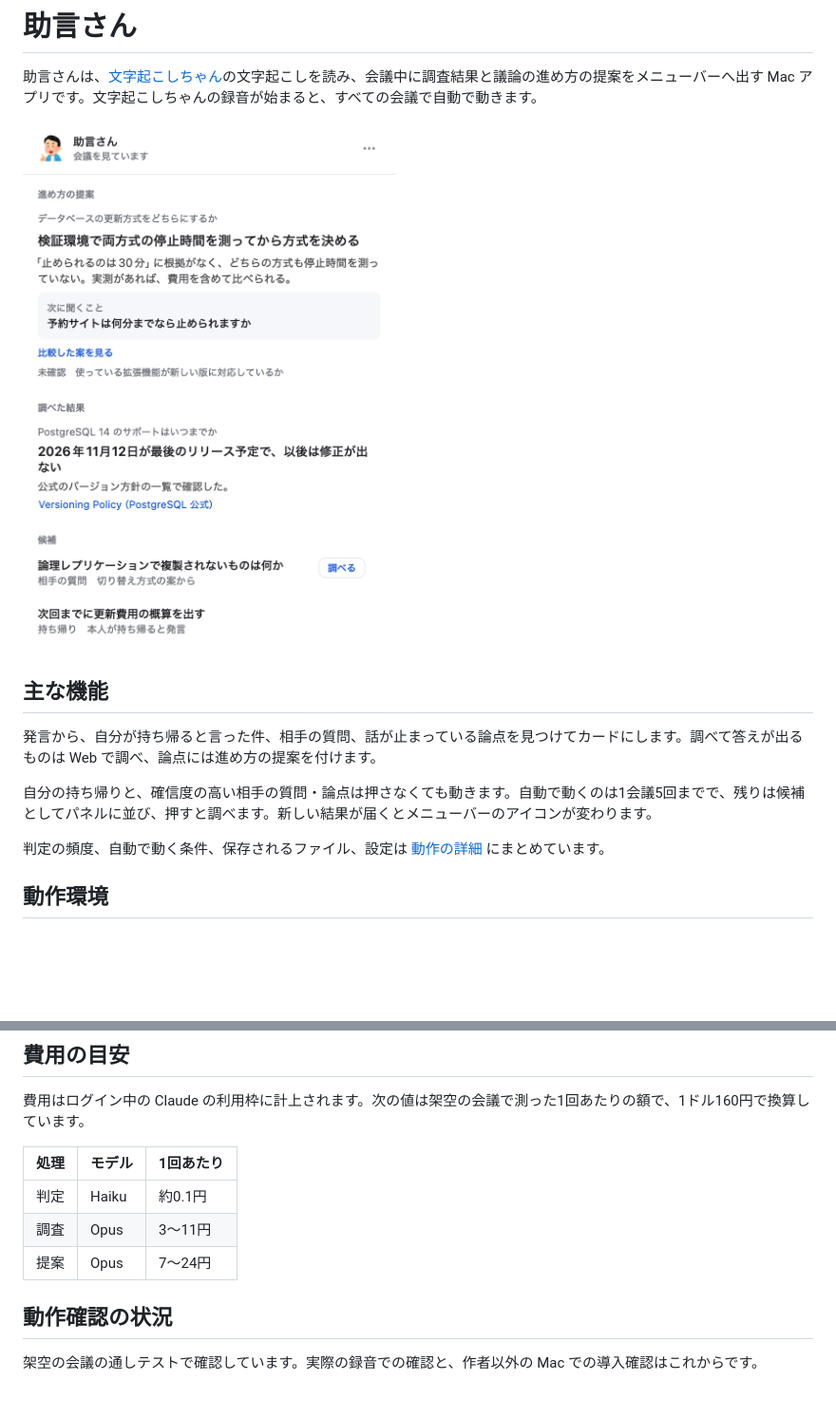
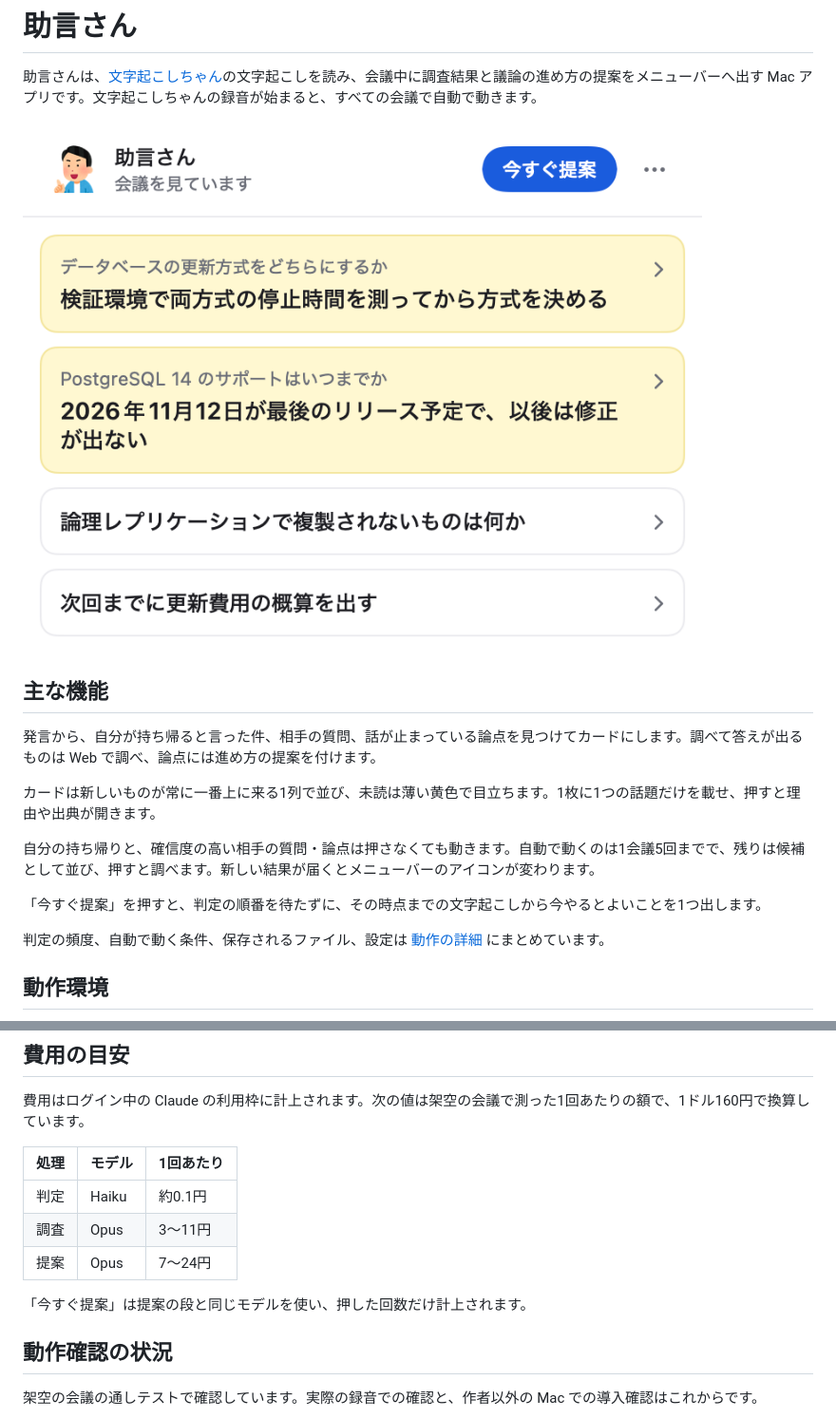
Before and after one commit to minorun365/live-advisor, a Markdown page: README.md, 2 parts joined by grey strips. Shown at 95% size. GitHub-like rendering; pictures changed too: docs/images/panel.png; blank space fills up the shorter version.

Commit message:
カードを新着順の1列と展開式にし、未読の黄色・今すぐ提案・スクリーンショット許可を足す

```diff
--- a/README.md
+++ b/README.md
@@ -8,7 +8,11 @@
 
 発言から、自分が持ち帰ると言った件、相手の質問、話が止まっている論点を見つけてカードにします。調べて答えが出るものは Web で調べ、論点には進め方の提案を付けます。
 
-自分の持ち帰りと、確信度の高い相手の質問・論点は押さなくても動きます。自動で動くのは1会議5回までで、残りは候補としてパネルに並び、押すと調べます。新しい結果が届くとメニューバーのアイコンが変わります。
+カードは新しいものが常に一番上に来る1列で並び、未読は薄い黄色で目立ちます。1枚に1つの話題だけを載せ、押すと理由や出典が開きます。
+
+自分の持ち帰りと、確信度の高い相手の質問・論点は押さなくても動きます。自動で動くのは1会議5回までで、残りは候補として並び、押すと調べます。新しい結果が届くとメニューバーのアイコンが変わります。
+
+「今すぐ提案」を押すと、判定の順番を待たずに、その時点までの文字起こしから今やるとよいことを1つ出します。
 
 判定の頻度、自動で動く条件、保存されるファイル、設定は [動作の詳細](docs/behavior.md) にまとめています。
 
@@ -59,6 +63,8 @@ https://github.com/minorun365/live-advisor これ入れといて
 | 調査 | Opus | 3〜11円 |
 | 提案 | Opus | 7〜24円 |
 
+「今すぐ提案」は提案の段と同じモデルを使い、押した回数だけ計上されます。
+
 ## 動作確認の状況
 
 架空の会議の通しテストで確認しています。実際の録音での確認と、作者以外の Mac での導入確認はこれからです。
```
Also changed, not shown: AGENTS.md (+3 -1 lines), docs/behavior.md (+19 -1 lines), 9 other files.
